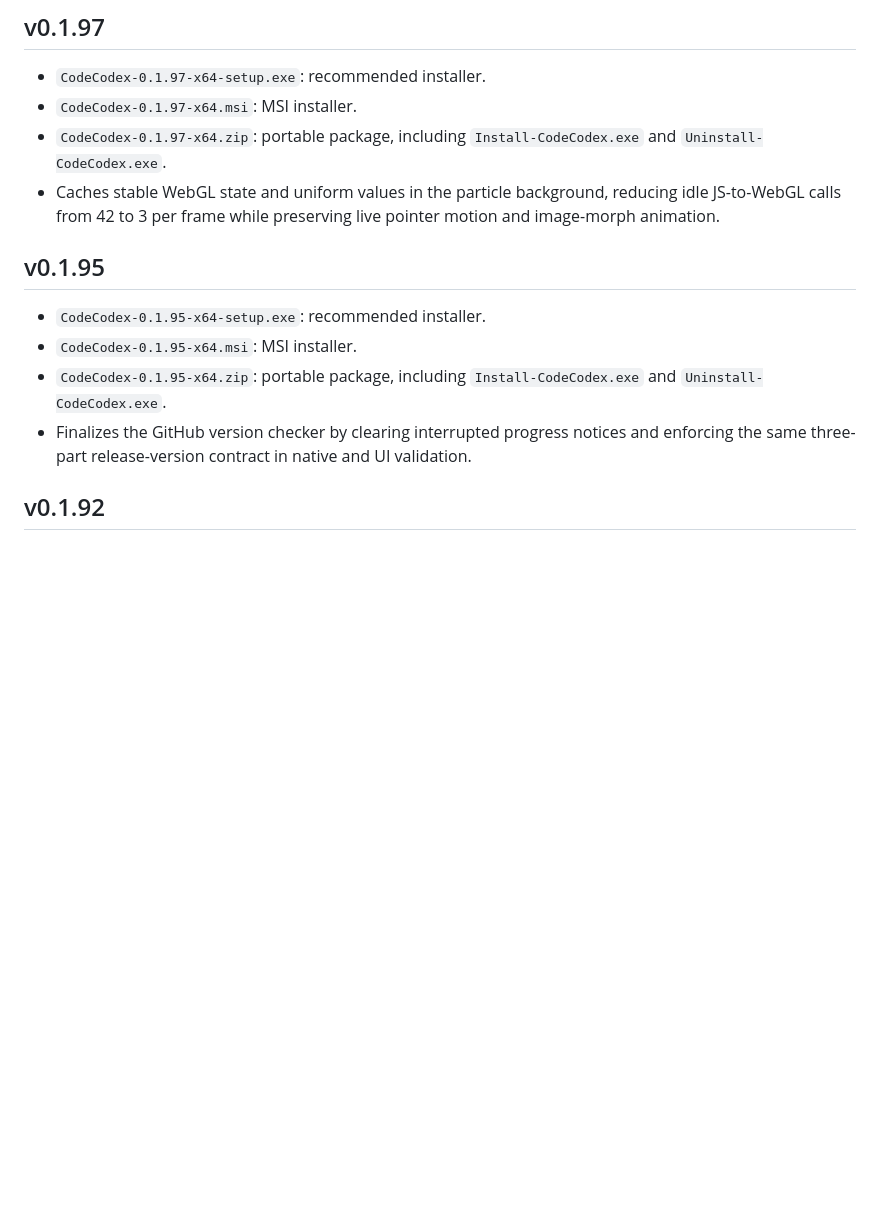
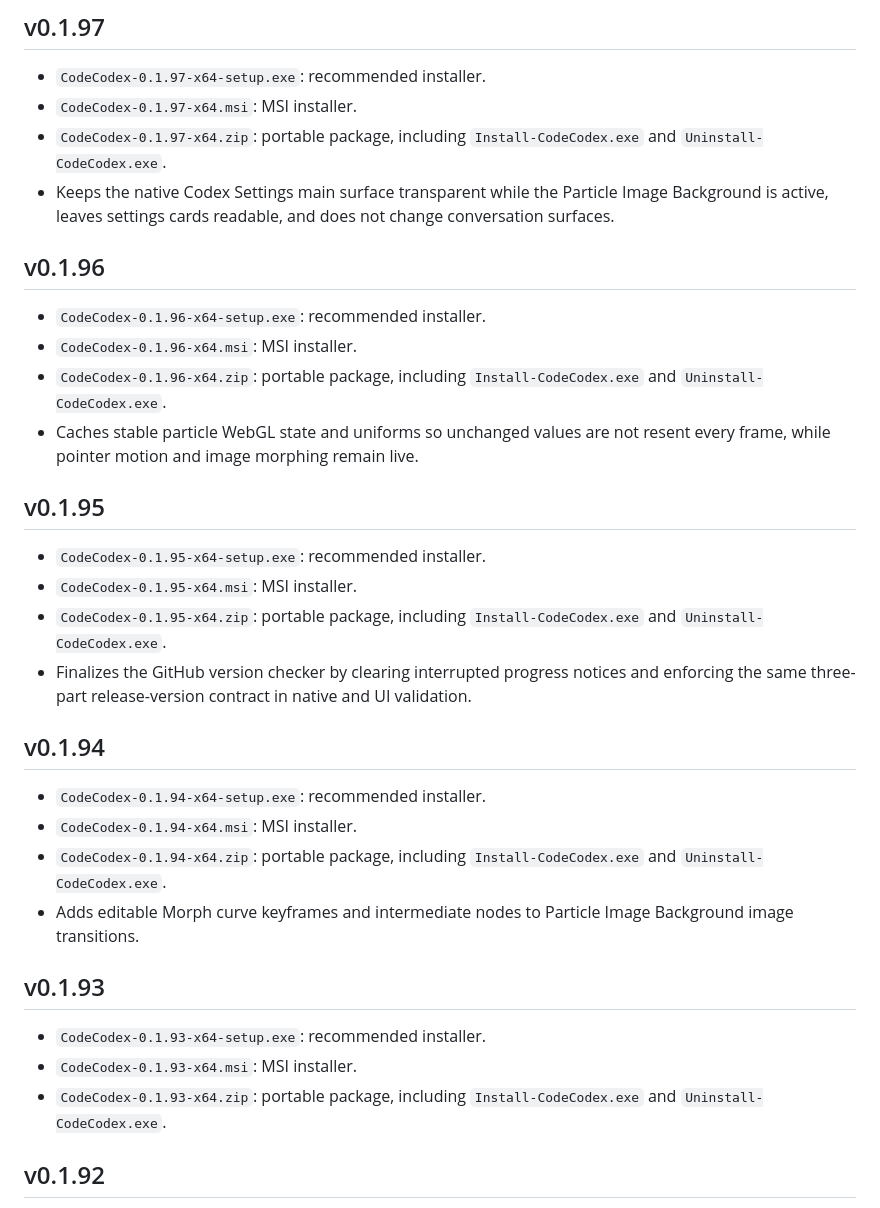
Before and after one commit to Rice-dog/code-codex, a Markdown page: releases/README.md, the part around the change. Rendered like a GitHub page; blank space fills up the shorter version.

Commit message:
docs: complete 0.1.97 release notes

```diff
--- a/releases/README.md
+++ b/releases/README.md
@@ -11,9 +11,18 @@ with the official stable Codex/ChatGPT Desktop app installed.
 - `CodeCodex-0.1.97-x64.msi`: MSI installer.
 - `CodeCodex-0.1.97-x64.zip`: portable package, including
   `Install-CodeCodex.exe` and `Uninstall-CodeCodex.exe`.
-- Caches stable WebGL state and uniform values in the particle background,
-  reducing idle JS-to-WebGL calls from 42 to 3 per frame while preserving
-  live pointer motion and image-morph animation.
+- Keeps the native Codex Settings main surface transparent while the Particle
+  Image Background is active, leaves settings cards readable, and does not
+  change conversation surfaces.
+
+## v0.1.96
+
+- `CodeCodex-0.1.96-x64-setup.exe`: recommended installer.
+- `CodeCodex-0.1.96-x64.msi`: MSI installer.
+- `CodeCodex-0.1.96-x64.zip`: portable package, including
+  `Install-CodeCodex.exe` and `Uninstall-CodeCodex.exe`.
+- Caches stable particle WebGL state and uniforms so unchanged values are not
+  resent every frame, while pointer motion and image morphing remain live.
 
 ## v0.1.95
 
@@ -24,6 +33,22 @@ with the official stable Codex/ChatGPT Desktop app installed.
 - Finalizes the GitHub version checker by clearing interrupted progress notices
   and enforcing the same three-part release-version contract in native and UI
   validation.
+
+## v0.1.94
+
+- `CodeCodex-0.1.94-x64-setup.exe`: recommended installer.
+- `CodeCodex-0.1.94-x64.msi`: MSI installer.
+- `CodeCodex-0.1.94-x64.zip`: portable package, including
+  `Install-CodeCodex.exe` and `Uninstall-CodeCodex.exe`.
+- Adds editable Morph curve keyframes and intermediate nodes to Particle Image
+  Background image transitions.
+
+## v0.1.93
+
+- `CodeCodex-0.1.93-x64-setup.exe`: recommended installer.
+- `CodeCodex-0.1.93-x64.msi`: MSI installer.
+- `CodeCodex-0.1.93-x64.zip`: portable package, including
+  `Install-CodeCodex.exe` and `Uninstall-CodeCodex.exe`.
 
 ## v0.1.92
 
```
Also changed, not shown: README.md (+1 -0 lines), README.zh-CN.md (+1 -0 lines).
